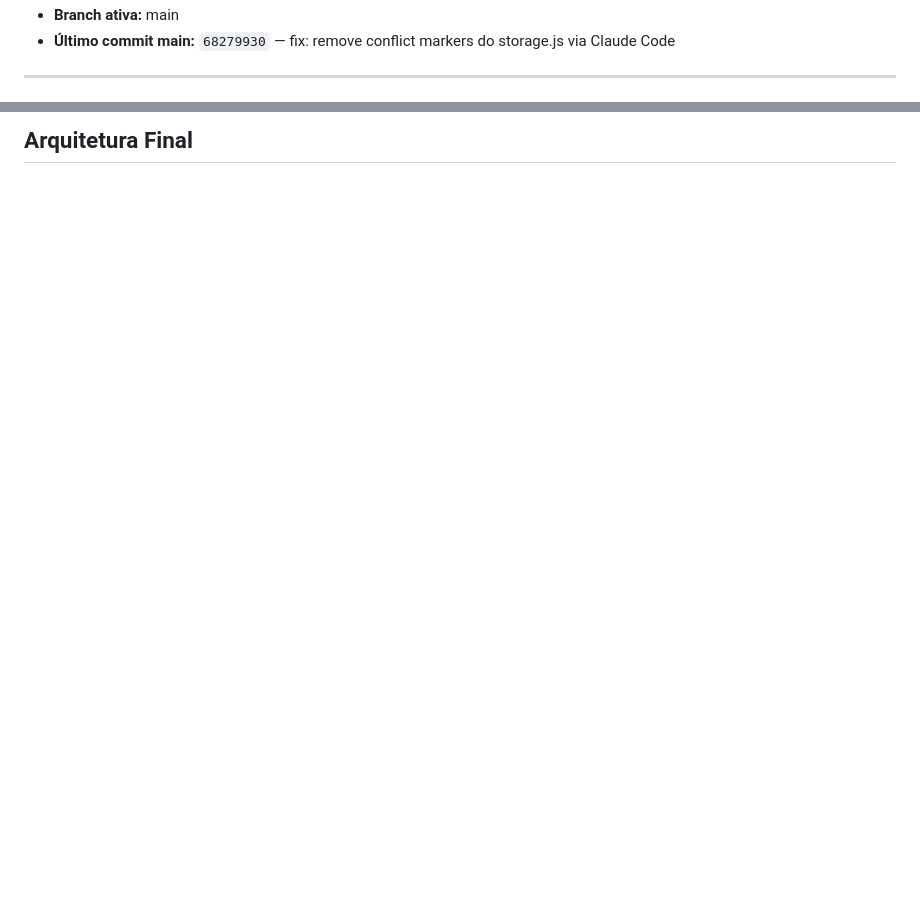
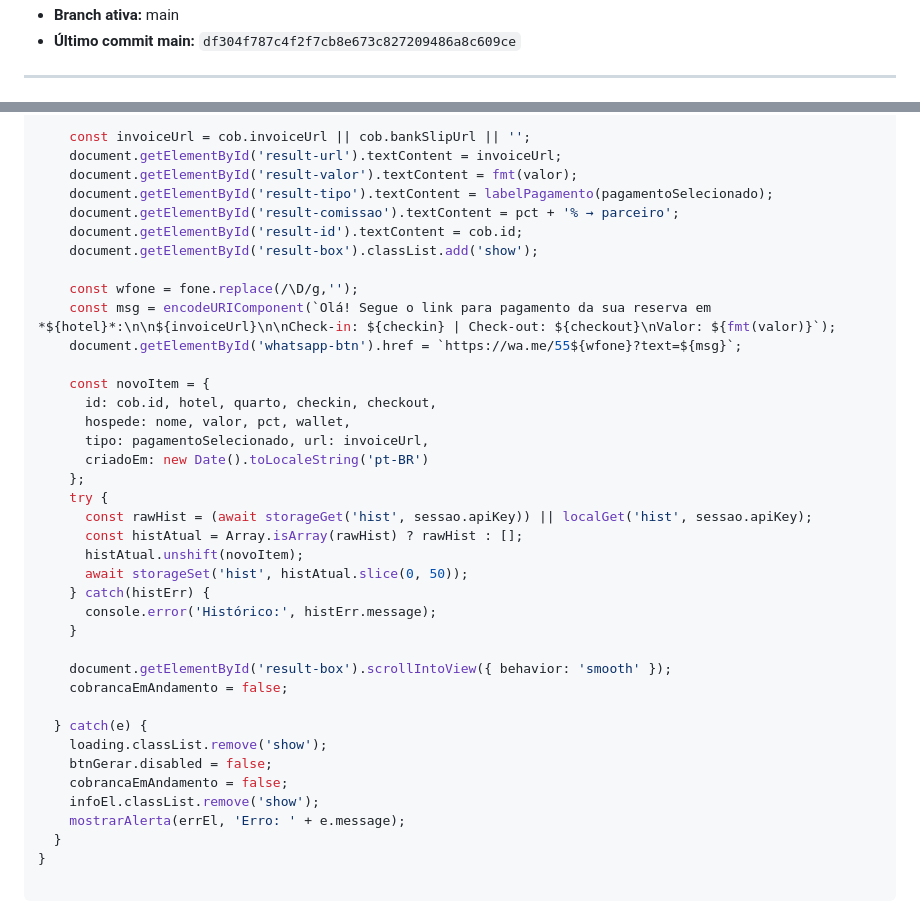
Before and after one commit to alyssonxoliveira0-dotcom/staysplit, a Markdown page: HANDOFF.md, 2 parts joined by grey strips. Rendered like a GitHub page; blank space fills up the shorter version.

Commit message:
docs: handoff sessão 2026-05-09 — proteção duplo clique resolvida

```diff
--- a/HANDOFF.md
+++ b/HANDOFF.md
@@ -5,5 +5,5 @@
 - **Branch ativa:** main
-- **Último commit main:** `68279930` — fix: remove conflict markers do storage.js via Claude Code
+- **Último commit main:** `df304f787c4f2f7cb8e673c827209486a8c609ce`
 
 ---
 
@@ -73,2 +93,39 @@ Confirmado aplicado:
 
-## Arquitetura Final
+    const invoiceUrl = cob.invoiceUrl || cob.bankSlipUrl || '';
+    document.getElementById('result-url').textContent = invoiceUrl;
+    document.getElementById('result-valor').textContent = fmt(valor);
+    document.getElementById('result-tipo').textContent = labelPagamento(pagamentoSelecionado);
+    document.getElementById('result-comissao').textContent = pct + '% → parceiro';
+    document.getElementById('result-id').textContent = cob.id;
+    document.getElementById('result-box').classList.add('show');
+
+    const wfone = fone.replace(/\D/g,'');
+    const msg = encodeURIComponent(`Olá! Segue o link para pagamento da sua reserva em *${hotel}*:\n\n${invoiceUrl}\n\nCheck-in: ${checkin} | Check-out: ${checkout}\nValor: ${fmt(valor)}`);
+    document.getElementById('whatsapp-btn').href = `https://wa.me/55${wfone}?text=${msg}`;
+
+    const novoItem = {
+      id: cob.id, hotel, quarto, checkin, checkout,
+      hospede: nome, valor, pct, wallet,
+      tipo: pagamentoSelecionado, url: invoiceUrl,
+      criadoEm: new Date().toLocaleString('pt-BR')
+    };
+    try {
+      const rawHist = (await storageGet('hist', sessao.apiKey)) || localGet('hist', sessao.apiKey);
+      const histAtual = Array.isArray(rawHist) ? rawHist : [];
+      histAtual.unshift(novoItem);
+      await storageSet('hist', histAtual.slice(0, 50));
+    } catch(histErr) {
+      console.error('Histórico:', histErr.message);
+    }
+
+    document.getElementById('result-box').scrollIntoView({ behavior: 'smooth' });
+    cobrancaEmAndamento = false;
+
+  } catch(e) {
+    loading.classList.remove('show');
+    btnGerar.disabled = false;
+    cobrancaEmAndamento = false;
+    infoEl.classList.remove('show');
+    mostrarAlerta(errEl, 'Erro: ' + e.message);
+  }
+}
```
Also changed, not shown: other parts of HANDOFF.md (+70 -50 lines).
